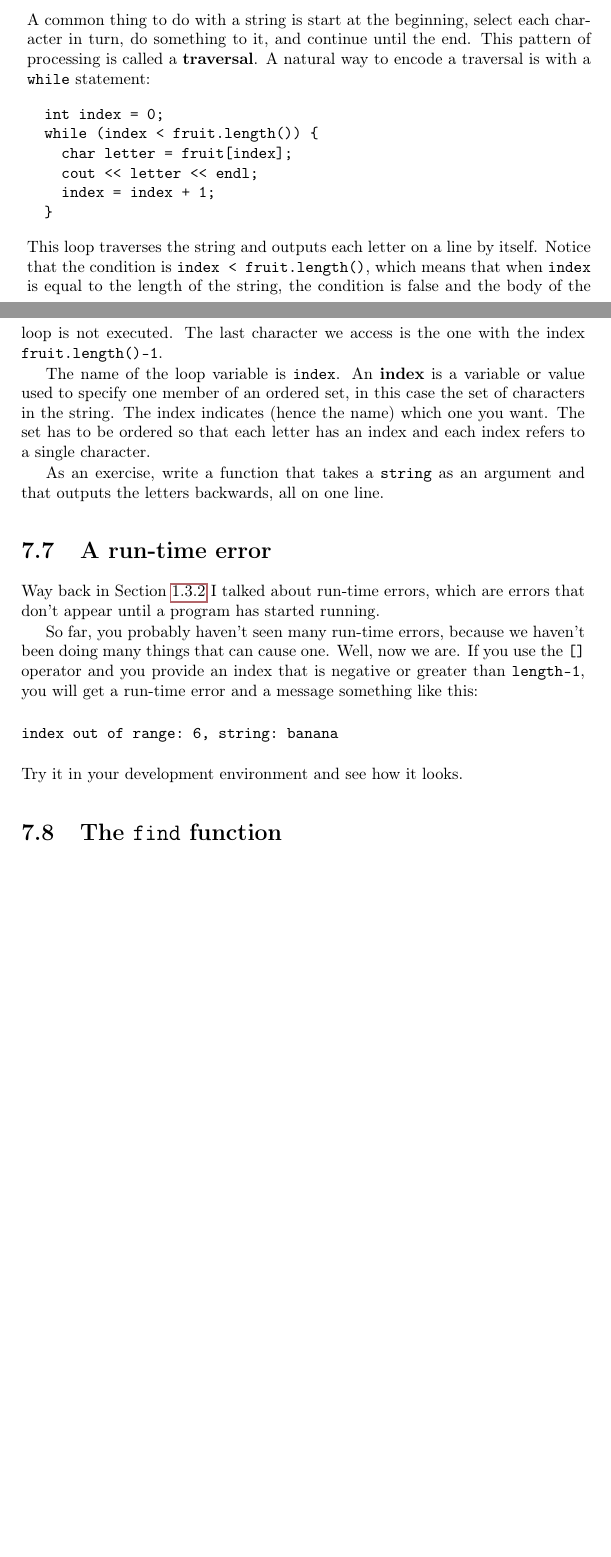
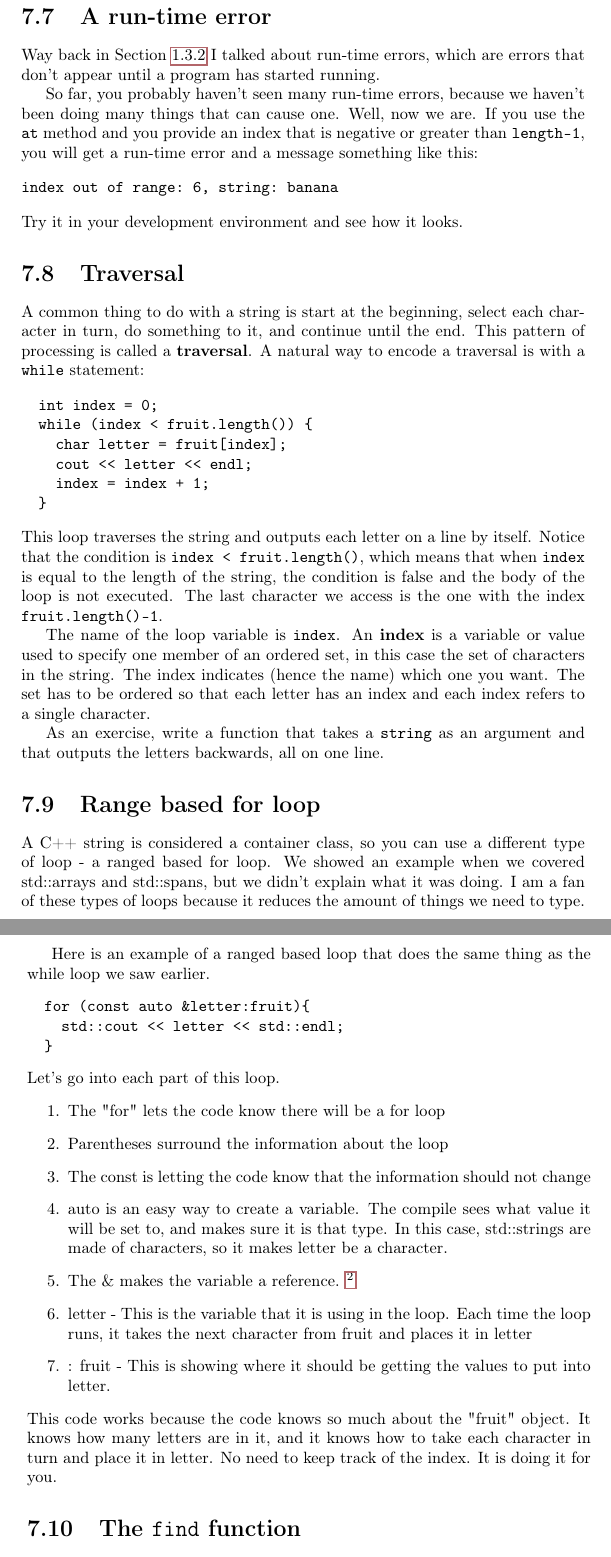
Before and after one commit to lpatacch/thinkCPPGames, a LaTeX thesis (book/main.tex, which reads book/cha7.tex): two parts of pages 113 and 114 of 240 before the commit and two parts of pages 114 and 115 of 240 after it, joined at a grey line, cut so that both start at the same text, the shorter picture padded with empty space. Compiled offline with pdfLaTeX.

Commit message:
more work on arrays and strings
I added a mention about classes and templates in chapter 6a. I talked a bit about
ranged based for loops in the string section and added a label for references.

```diff
--- a/book/cha7.tex
+++ b/book/cha7.tex
@@ -88,3 +91,6 @@ The expression {\tt fruit[1]} indicates that I want character number 1
+  std::cout << letter << std::endl;
+\end{verbatim}
+The expression {\tt fruit[1]} and {\tt fruit.at(1)} both indicate that I want character number 1
 from the string named {\tt fruit}.  The result is stored in a {\tt
 char} named {\tt letter}.  When I output the value of {\tt letter}, I
 get a surprise:
@@ -152,3 +169,24 @@ you have to subtract 1 from {\tt length}.
+\section{A run-time error}
+\index{error!run-time}
+\index{run-time error}
+
+Way back in Section~\ref{run-time} I talked about run-time errors,
+which are errors that don't appear until a program has started
+running.
+
+So far, you probably haven't seen many run-time errors, because we
+haven't been doing many things that can cause one.  Well, now we are.
+If you use the {\tt at} method and you provide an index that is
+negative or greater than {\tt length-1}, you will get a run-time
+error and a message something like this:
+
+\begin{verbatim}
+index out of range: 6, string: banana
+\end{verbatim}
+%
+Try it in your development environment and see how it looks.
+
+
 \section{Traversal}
 \index{traverse}
 
@@ -189,26 +227,39 @@ refers to a single character.
 As an exercise, write a function that takes a {\tt string}
 as an argument and that outputs the letters backwards, all on
 one line.
+\section{Range based for loop}
+\index{for loop!range based}
+A C++ string is considered a container class, so you can
+use a different type of loop - a ranged based for loop.
+We showed an example when we covered std::arrays and std::spans, but we
+didn't explain what it was doing. I am a fan of these types of
+loops because it reduces the amount of things we need to type.
 
-\section{A run-time error}
-\index{error!run-time}
-\index{run-time error}
-
-Way back in Section~\ref{run-time} I talked about run-time errors,
-which are errors that don't appear until a program has started
-running.
-
-So far, you probably haven't seen many run-time errors, because we
-haven't been doing many things that can cause one.  Well, now we are.
-If you use the {\tt []} operator and you provide an index that is
-negative or greater than {\tt length-1}, you will get a run-time
-error and a message something like this:
-
+Here is an example of a ranged based loop that does the same
+thing as the while loop we saw earlier.
 \begin{verbatim}
-index out of range: 6, string: banana
+  for (const auto &letter:fruit){
+    std::cout << letter << std::endl;
+  }
 \end{verbatim}
-%
-Try it in your development environment and see how it looks.
+Let's go into each part of this loop.
+\begin{enumerate}
+    \item The "for" lets the code know there will be a for loop
+    \item Parentheses surround the information about the loop
+    \item The const is letting the code know that the information should not change
+    \item auto is an easy way to create a variable. The compile sees what value it
+    will be set to, and makes sure it is that type. In this case, std::strings are
+    made of characters, so it makes letter be a character.
+    \item The \& makes the variable a reference. \footnote{We have not covered references yet. The short version of the explanation is that it is a way to set a value without
+    creating more memory. We will cover this in more depth later in Section \ref{reference}}
+    \item letter - This is the variable that it is using in the loop. Each time the
+    loop runs, it takes the next character from fruit and places it in letter
+    \item : fruit - This is showing where it should be getting the values to
+    put into letter.
+\end{enumerate}
+This code works because the code knows so much about the "fruit" object. It knows
+how many letters are in it, and it knows how to take each character in turn and place it
+in letter. No need to keep track of the index. It is doing it for you.
 
 \section{The {\tt find} function}
 \index{find}
```
Also changed, not shown: book/cha6a.tex (+11 -3 lines), book/cha8.tex (+1 -0 lines), book/cha7.tex (44 more changed lines).
